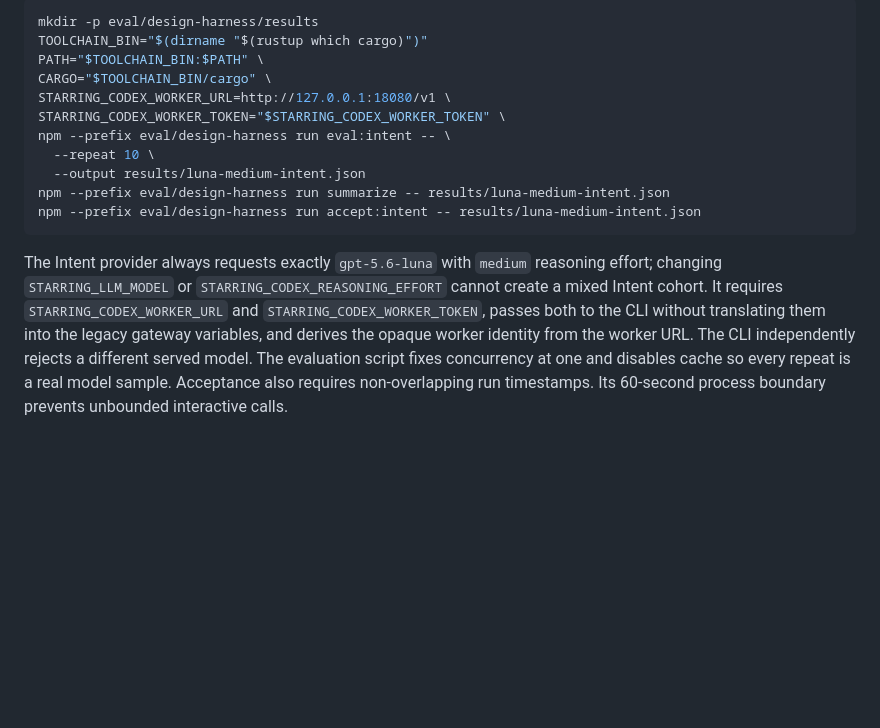
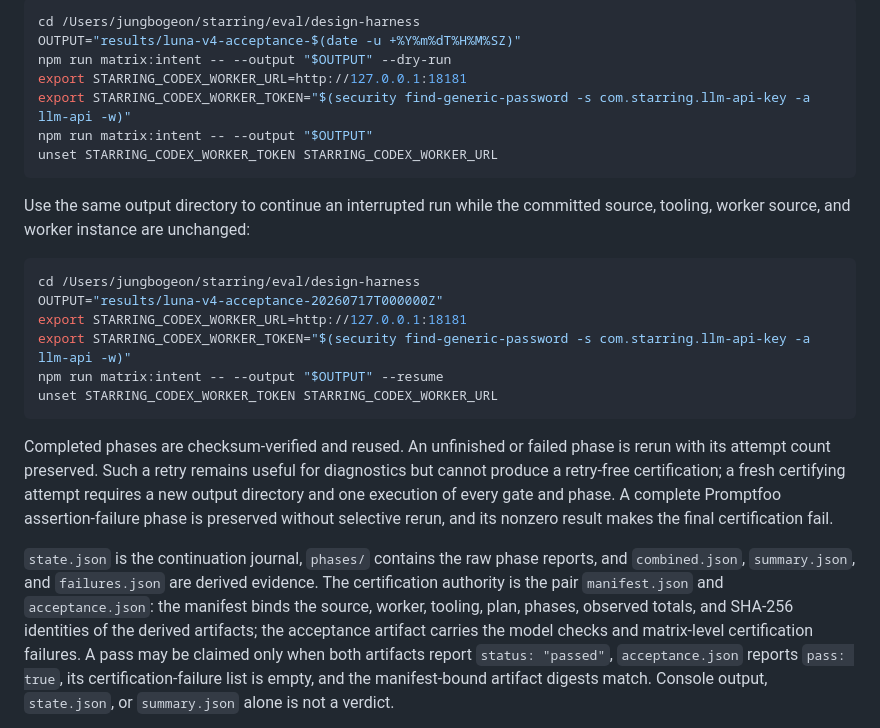
Before and after one commit to jb0xyz/starring, a Markdown page: eval/design-harness/README.md, the part around one of its changes. Rendered like a GitHub page; blank space fills up the shorter version.

Commit message:
docs(eval): add Luna V4 matrix runbook

````diff
--- a/eval/design-harness/README.md
+++ b/eval/design-harness/README.md
@@ -67,16 +75,26 @@ The live checkpoint must run from a clean committed source tree. Before every sa
 
 ```sh
-mkdir -p eval/design-harness/results
-TOOLCHAIN_BIN="$(dirname "$(rustup which cargo)")"
-PATH="$TOOLCHAIN_BIN:$PATH" \
-CARGO="$TOOLCHAIN_BIN/cargo" \
-STARRING_CODEX_WORKER_URL=http://127.0.0.1:18080/v1 \
-STARRING_CODEX_WORKER_TOKEN="$STARRING_CODEX_WORKER_TOKEN" \
-npm --prefix eval/design-harness run eval:intent -- \
-  --repeat 10 \
-  --output results/luna-medium-intent.json
-npm --prefix eval/design-harness run summarize -- results/luna-medium-intent.json
-npm --prefix eval/design-harness run accept:intent -- results/luna-medium-intent.json
+cd /Users/jungbogeon/starring/eval/design-harness
+OUTPUT="results/luna-v4-acceptance-$(date -u +%Y%m%dT%H%M%SZ)"
+npm run matrix:intent -- --output "$OUTPUT" --dry-run
+export STARRING_CODEX_WORKER_URL=http://127.0.0.1:18181
+export STARRING_CODEX_WORKER_TOKEN="$(security find-generic-password -s com.starring.llm-api-key -a llm-api -w)"
+npm run matrix:intent -- --output "$OUTPUT"
+unset STARRING_CODEX_WORKER_TOKEN STARRING_CODEX_WORKER_URL
 ```
 
-The Intent provider always requests exactly `gpt-5.6-luna` with `medium` reasoning effort; changing `STARRING_LLM_MODEL` or `STARRING_CODEX_REASONING_EFFORT` cannot create a mixed Intent cohort. It requires `STARRING_CODEX_WORKER_URL` and `STARRING_CODEX_WORKER_TOKEN`, passes both to the CLI without translating them into the legacy gateway variables, and derives the opaque worker identity from the worker URL. The CLI independently rejects a different served model. The evaluation script fixes concurrency at one and disables cache so every repeat is a real model sample. Acceptance also requires non-overlapping run timestamps. Its 60-second process boundary prevents unbounded interactive calls.
+Use the same output directory to continue an interrupted run while the committed source, tooling, worker source, and worker instance are unchanged:
+
+```sh
+cd /Users/jungbogeon/starring/eval/design-harness
+OUTPUT="results/luna-v4-acceptance-20260717T000000Z"
+export STARRING_CODEX_WORKER_URL=http://127.0.0.1:18181
+export STARRING_CODEX_WORKER_TOKEN="$(security find-generic-password -s com.starring.llm-api-key -a llm-api -w)"
+npm run matrix:intent -- --output "$OUTPUT" --resume
+unset STARRING_CODEX_WORKER_TOKEN STARRING_CODEX_WORKER_URL
+```
+
+Completed phases are checksum-verified and reused. An unfinished or failed phase is rerun with its attempt count preserved. Such a retry remains useful for diagnostics but cannot produce a retry-free certification; a fresh certifying attempt requires a new output directory and one execution of every gate and phase. A complete Promptfoo assertion-failure phase is preserved without selective rerun, and its nonzero result makes the final certification fail.
+
+`state.json` is the continuation journal, `phases/` contains the raw phase reports, and `combined.json`, `summary.json`, and `failures.json` are derived evidence. The certification authority is the pair `manifest.json` and `acceptance.json`: the manifest binds the source, worker, tooling, plan, phases, observed totals, and SHA-256 identities of the derived artifacts; the acceptance artifact carries the model checks and matrix-level certification failures. A pass may be claimed only when both artifacts report `status: "passed"`, `acceptance.json` reports `pass: true`, its certification-failure list is empty, and the manifest-bound artifact digests match. Console output, `state.json`, or `summary.json` alone is not a verdict.
+
````
Also changed, not shown: other parts of eval/design-harness/README.md (+12 -1 lines), CURRENT_STATE.md (+15 -5 lines), 1 other file.
